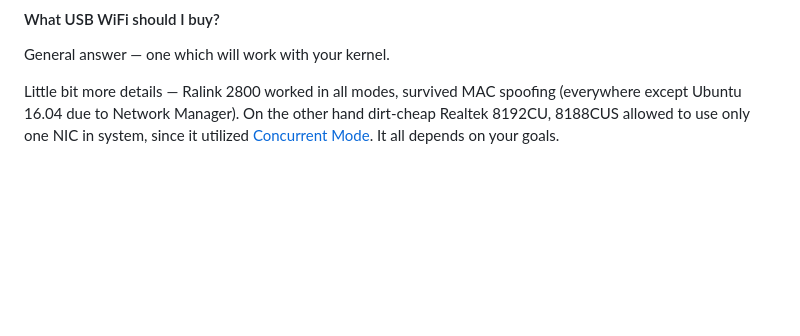
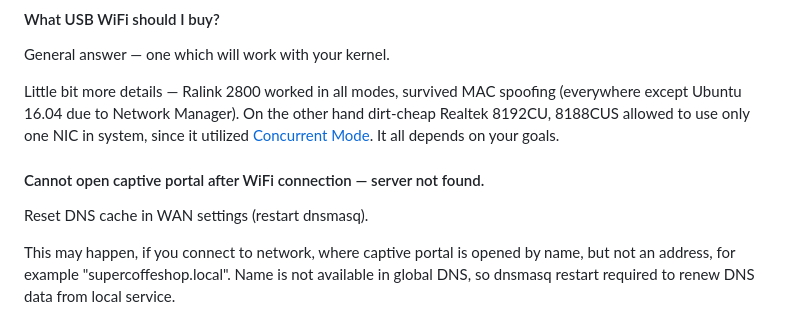
Before and after one commit to znoxx/tbng, a Markdown page: doc/03-tbng-troubleshooting_and_faq_EN.md, the part around the change. Drawn GitHub-style; blank space fills up the shorter version.

```diff
--- a/doc/03-tbng-troubleshooting_and_faq_EN.md
+++ b/doc/03-tbng-troubleshooting_and_faq_EN.md
@@ -243,3 +243,9 @@ Most likely the interface is not configured or there is no network cable/connect
 General answer — one which will work with your kernel.
 
 Little bit more details — Ralink 2800 worked in all modes, survived MAC spoofing (everywhere except Ubuntu 16.04 due to Network Manager). On the other hand dirt-cheap Realtek 8192CU, 8188CUS allowed to use only one NIC in system, since it utilized [Concurrent Mode](http://znoxx.me/2017/09/09/dvukhgholovyi-realtek/). It all depends on your goals.
+
+#### Cannot open  captive portal after WiFi connection — server not found.
+
+Reset DNS cache in WAN settings  (restart dnsmasq).
+
+This may happen, if you connect to network, where captive portal is opened by name, but not an address, for example "supercoffeshop.local". Name is not available in global DNS, so dnsmasq restart required to renew DNS data from local service.
```
Also changed, not shown: WHATSNEW.md (+23 -0 lines), doc/02-tbng-user_guide_RU.md (+8 -0 lines), doc/images/image_10.png, doc/images/image_19.png (added), 2 other files.
